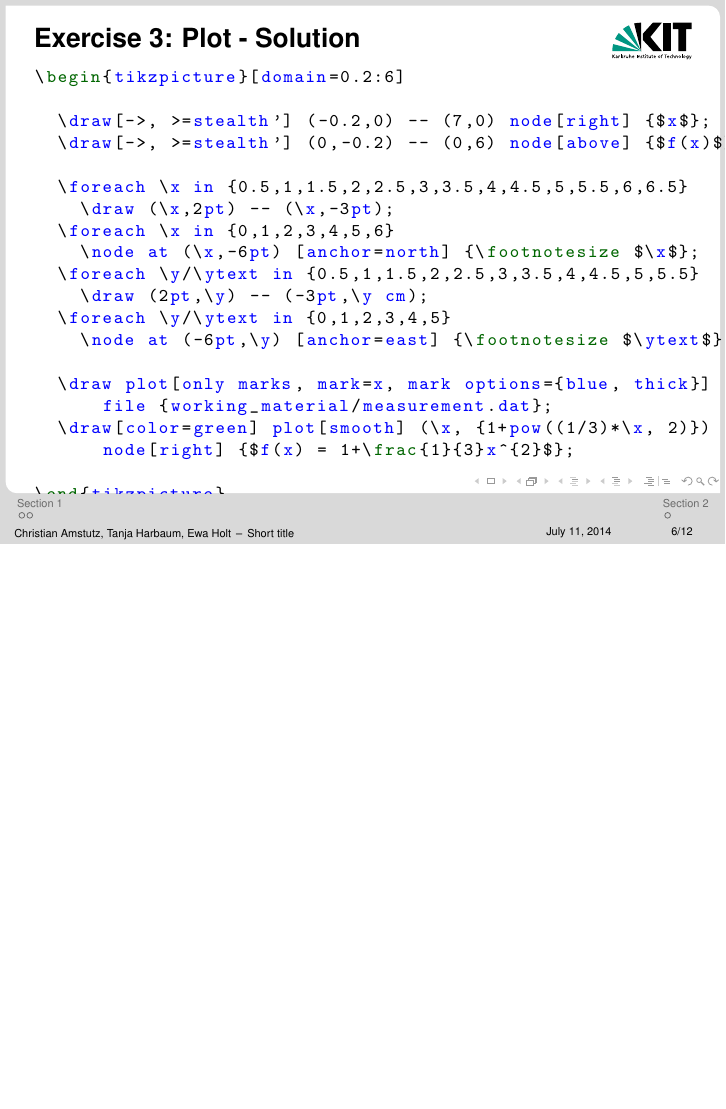
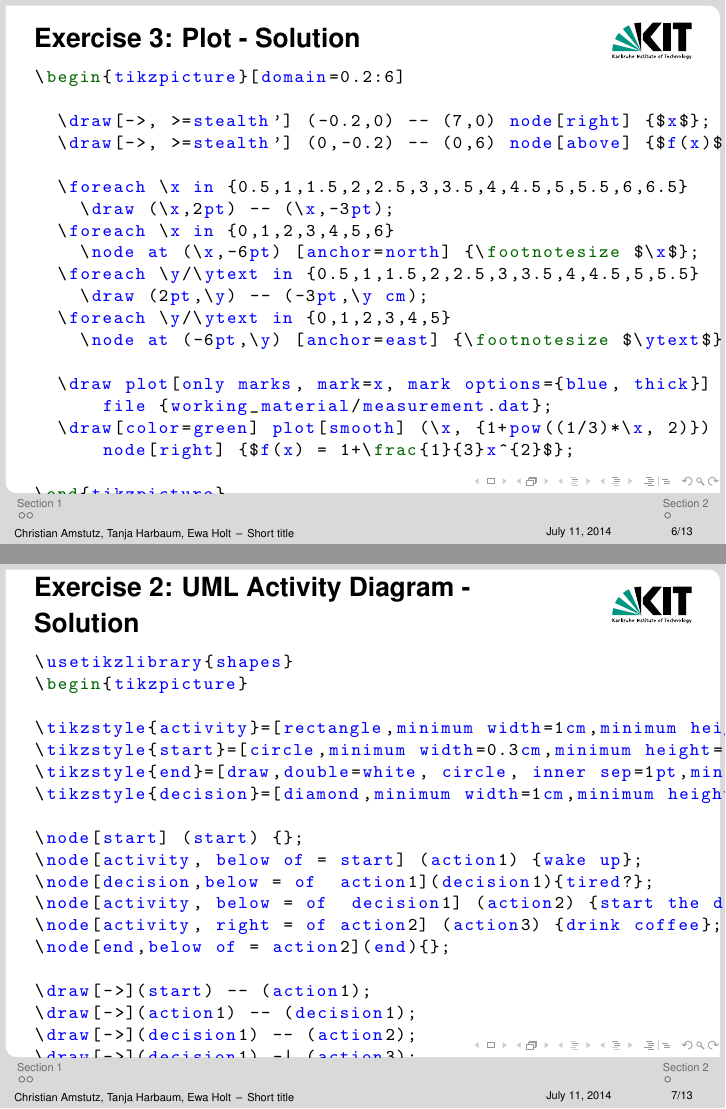
Before and after one commit to camstutz/tikz_tutorial, LaTeX slides (tikz_tutorial.tex): page 6 of 16 before the commit and pages 6 and 7 of 17 after it, the two joined at a grey line, the shorter picture padded with empty space. Compiled offline with pdfLaTeX.

Commit message:
changed uml diagram

```diff
--- a/tikz_tutorial.tex
+++ b/tikz_tutorial.tex
@@ -195,6 +195,14 @@
 
 %*****************************************
 
+\begin{frame}[fragile]{Exercise 2: UML Activity Diagram - Solution}
+
+\tikzcodefile{tikz_bilder/exercise_uml.tex}
+
+\end{frame}
+
+%*****************************************
+
 \begin{frame}{More information}
 
 Website with nice TikZ examples:\\
```
Also changed, not shown: tikz_bilder/exercise_uml.tex (+0 -2 lines).
